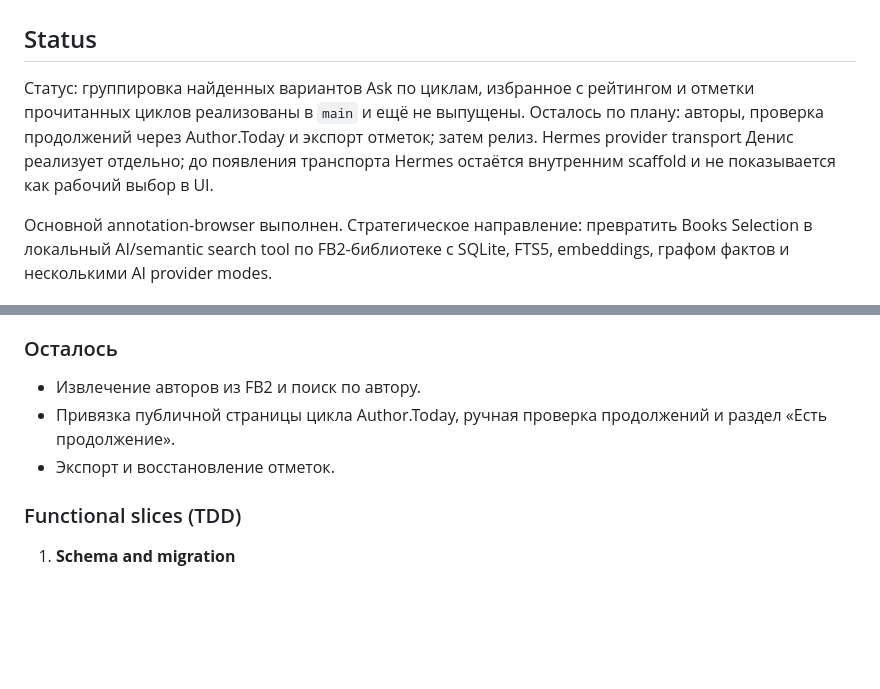
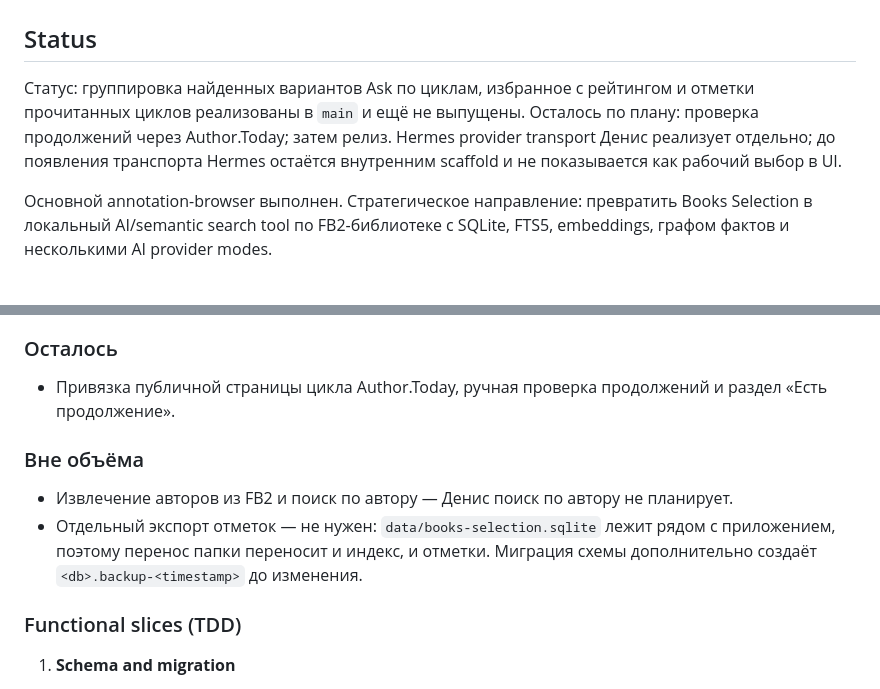
Before and after one commit to web3blind/books-selection, a Markdown page: plan.md, 2 parts joined by grey strips. Drawn GitHub-style; blank space fills up the shorter version.

Commit message:
docs: drop author search and marks export from scope

```diff
--- a/plan.md
+++ b/plan.md
@@ -2,7 +2,7 @@
 
 ## Status
 
-Статус: группировка найденных вариантов Ask по циклам, избранное с рейтингом и отметки прочитанных циклов реализованы в `main` и ещё не выпущены. Осталось по плану: авторы, проверка продолжений через Author.Today и экспорт отметок; затем релиз. Hermes provider transport Денис реализует отдельно; до появления транспорта Hermes остаётся внутренним scaffold и не показывается как рабочий выбор в UI.
+Статус: группировка найденных вариантов Ask по циклам, избранное с рейтингом и отметки прочитанных циклов реализованы в `main` и ещё не выпущены. Осталось по плану: проверка продолжений через Author.Today; затем релиз. Hermes provider transport Денис реализует отдельно; до появления транспорта Hermes остаётся внутренним scaffold и не показывается как рабочий выбор в UI.
 
 Основной annotation-browser выполнен. Стратегическое направление: превратить Books Selection в локальный AI/semantic search tool по FB2-библиотеке с SQLite, FTS5, embeddings, графом фактов и несколькими AI provider modes.
 
@@ -164,9 +164,12 @@
 
 ### Осталось
 
-- Извлечение авторов из FB2 и поиск по автору.
 - Привязка публичной страницы цикла Author.Today, ручная проверка продолжений и раздел «Есть продолжение».
-- Экспорт и восстановление отметок.
+
+### Вне объёма
+
+- Извлечение авторов из FB2 и поиск по автору — Денис поиск по автору не планирует.
+- Отдельный экспорт отметок — не нужен: `data/books-selection.sqlite` лежит рядом с приложением, поэтому перенос папки переносит и индекс, и отметки. Миграция схемы дополнительно создаёт `<db>.backup-<timestamp>` до изменения.
 
 ### Functional slices (TDD)
 
```
